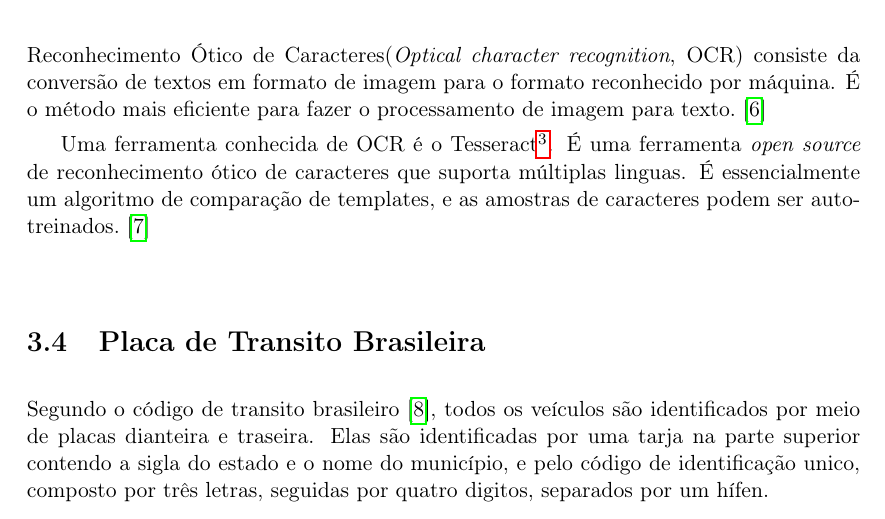
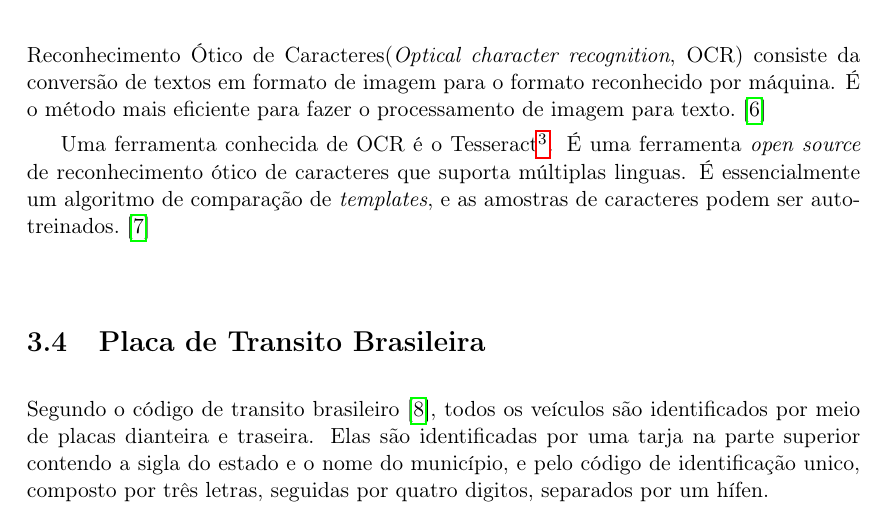
Before and after one commit to execb5/tcc, a LaTeX thesis (doc/main.tex, which reads doc/chapters/modelo.tex): part of page 11 of 16, cut so that both start at the same text. Compiled offline with pdfLaTeX.

Commit message:
Add emph to 'templates'.

```diff
--- a/doc/chapters/modelo.tex
+++ b/doc/chapters/modelo.tex
@@ -57,7 +57,7 @@ texto.~\cite{mohit2015designing}
 Uma ferramenta conhecida de OCR é o
 Tesseract\footnote{https://github.com/tesseract-ocr/tesseract}. É uma ferramenta
 \emph{open source} de reconhecimento ótico de caracteres que suporta múltiplas linguas.
-É essencialmente um algoritmo de comparação de templates, e as amostras de
+É essencialmente um algoritmo de comparação de \emph{templates}, e as amostras de
 caracteres podem ser auto-treinados.~\cite{ho2016intelligent}
 
 \section{Placa de Transito Brasileira}
```
